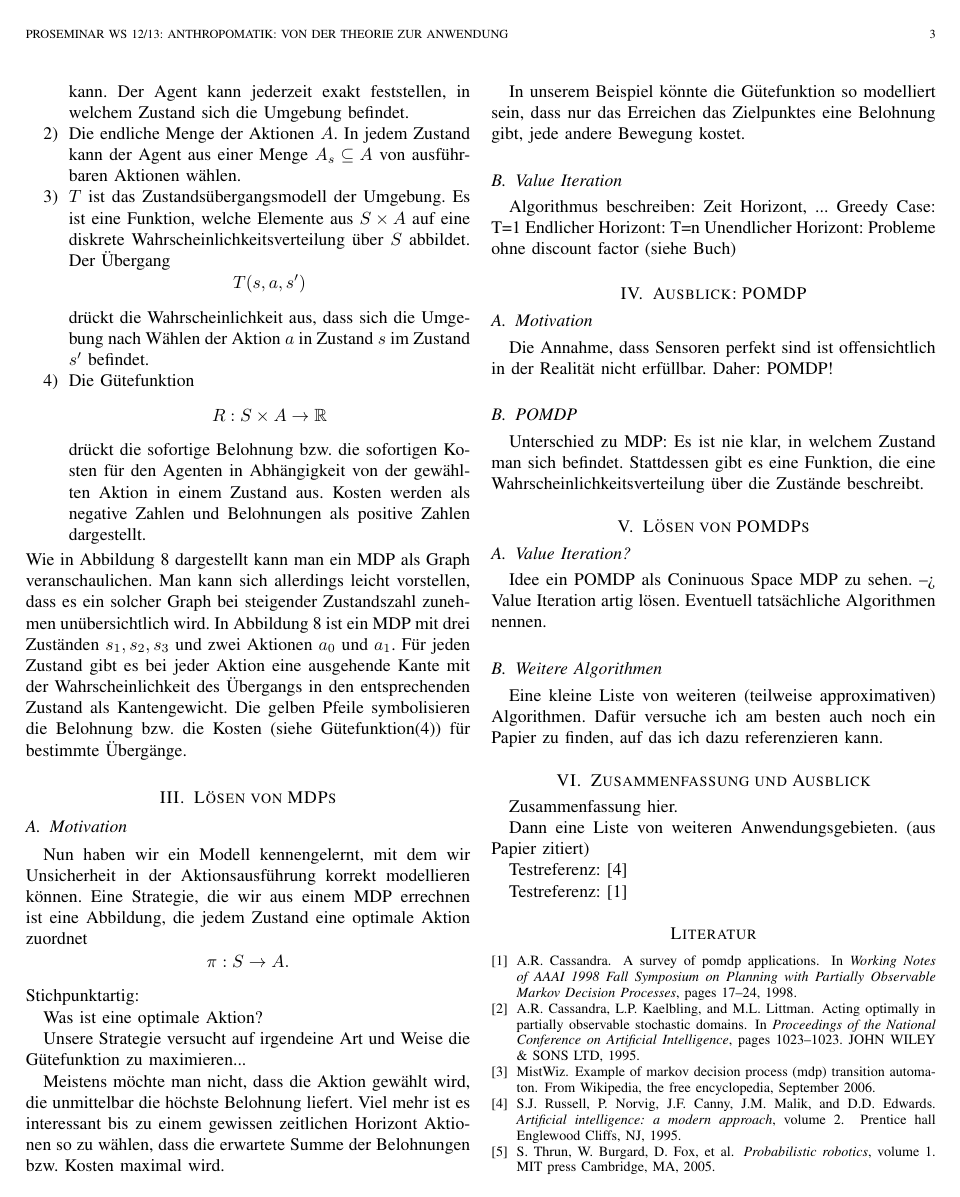
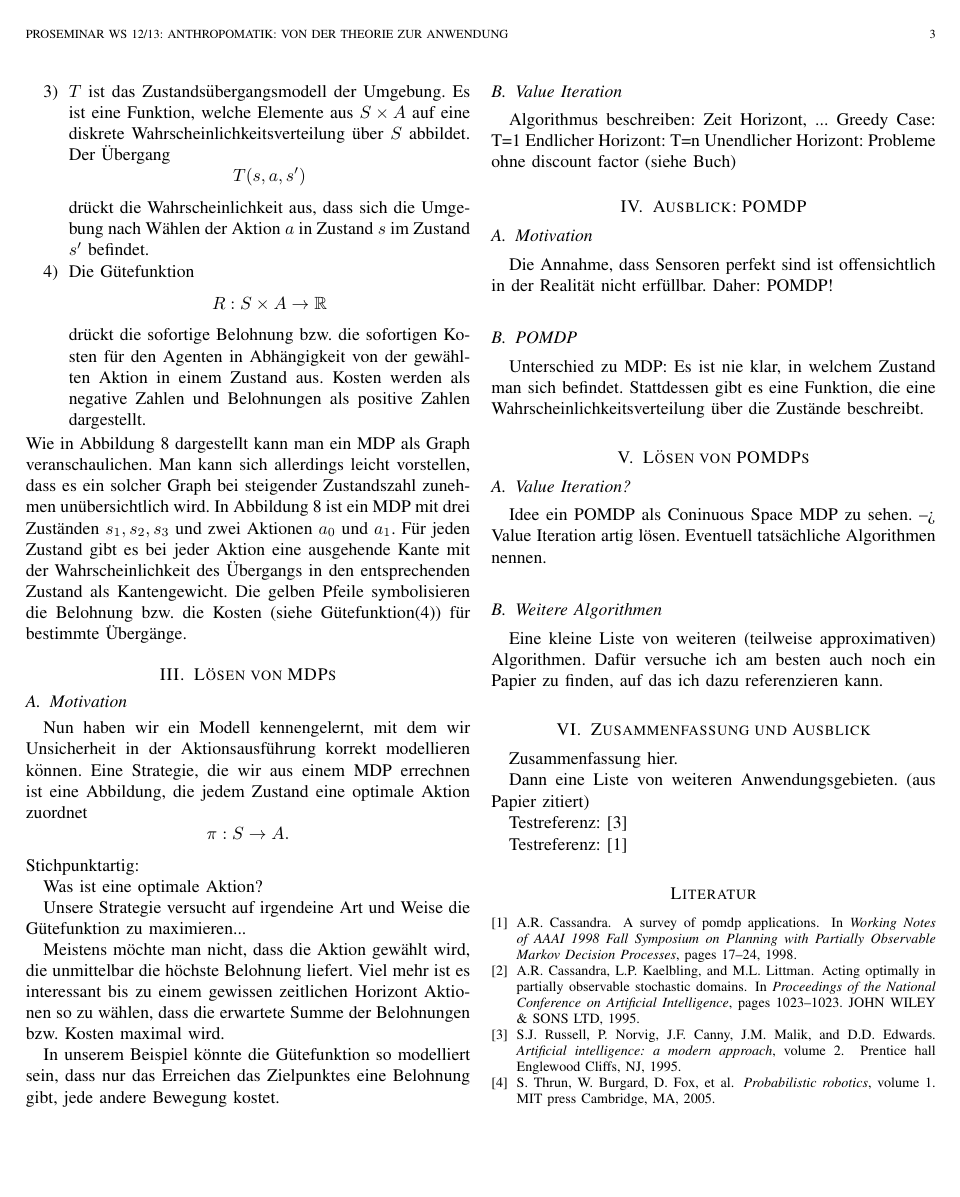
Before and after one commit to Cakem1x/proseminarAnthropomatik_MDP_POMDP, a LaTeX paper (paper.tex, which reads literatur.bib): page 3 of 3. Compiled offline with pdfLaTeX.

Commit message:
Created an image of a MDP graph which is consistent with the definition I use. Removed the literatur.bib entry for the source of the old graph and removed the old graph in paper.tex.

```diff
--- a/literatur.bib
+++ b/literatur.bib
@@ -19,9 +19,3 @@
   organization = {JOHN WILEY \& SONS LTD}
 }
 
-@MISC{mistWitz_MDPexample,
-  author = {MistWiz},
-  title = {Example of Markov Decision Process (MDP) transition automaton},
-  howpublished = {From Wikipedia, the free encyclopedia},
-  month = {September},
-  year = {2006},
```
Also changed, not shown: paper.tex (+1 -1 lines), images/MDP_example.png, literatur.bib (5 more changed lines).
